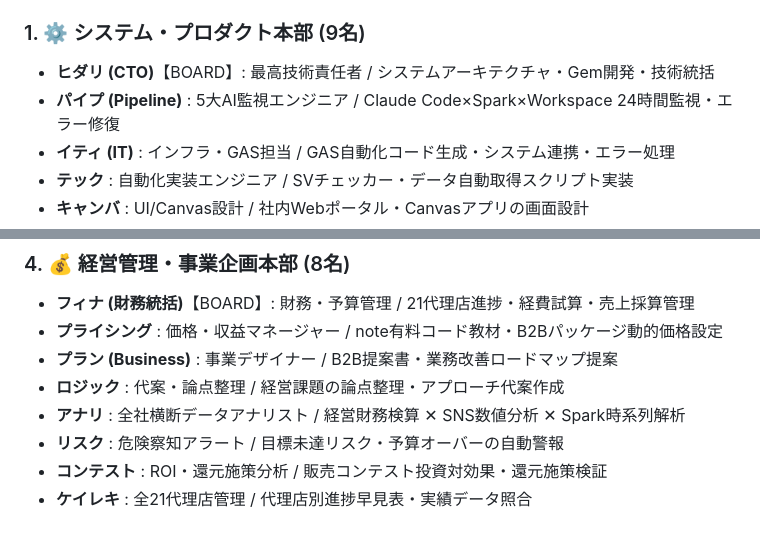
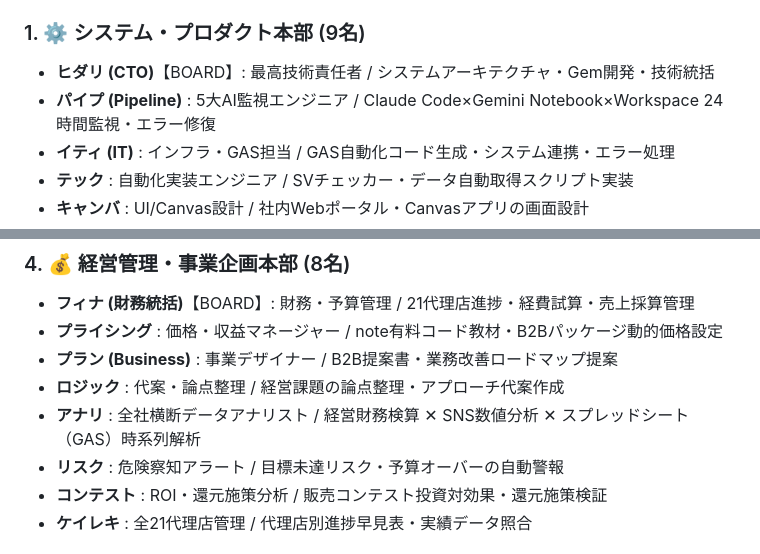
Before and after one commit to daisuke2019-debug/ai-company-portal, a Markdown page: ORGANIZATION.md, 2 parts joined by grey strips. GitHub-like rendering.

Commit message:
ORGANIZATION.md: replace retired Spark with 5大AI tools (パイプ, アナリ)
Co-Authored-By: Claude Opus 5.5 <noreply@anthropic.com>

```diff
--- a/ORGANIZATION.md
+++ b/ORGANIZATION.md
@@ -73,7 +73,7 @@
 
 ### 1. ⚙️ システム・プロダクト本部 (9名)
 - **ヒダリ (CTO)**【BOARD】: 最高技術責任者 / システムアーキテクチャ・Gem開発・技術統括
-- **パイプ (Pipeline)** : 5大AI監視エンジニア / Claude Code×Spark×Workspace 24時間監視・エラー修復
+- **パイプ (Pipeline)** : 5大AI監視エンジニア / Claude Code×Gemini Notebook×Workspace 24時間監視・エラー修復
 - **イティ (IT)** : インフラ・GAS担当 / GAS自動化コード生成・システム連携・エラー処理
 - **テック** : 自動化実装エンジニア / SVチェッカー・データ自動取得スクリプト実装
 - **キャンバ** : UI/Canvas設計 / 社内Webポータル・Canvasアプリの画面設計
@@ -115,7 +115,7 @@
 - **プライシング** : 価格・収益マネージャー / note有料コード教材・B2Bパッケージ動的価格設定
 - **プラン (Business)** : 事業デザイナー / B2B提案書・業務改善ロードマップ提案
 - **ロジック** : 代案・論点整理 / 経営課題の論点整理・アプローチ代案作成
-- **アナリ** : 全社横断データアナリスト / 経営財務検算 ✕ SNS数値分析 ✕ Spark時系列解析
+- **アナリ** : 全社横断データアナリスト / 経営財務検算 ✕ SNS数値分析 ✕ スプレッドシート（GAS）時系列解析
 - **リスク** : 危険察知アラート / 目標未達リスク・予算オーバーの自動警報
 - **コンテスト** : ROI・還元施策分析 / 販売コンテスト投資対効果・還元施策検証
 - **ケイレキ** : 全21代理店管理 / 代理店別進捗早見表・実績データ照合
```
